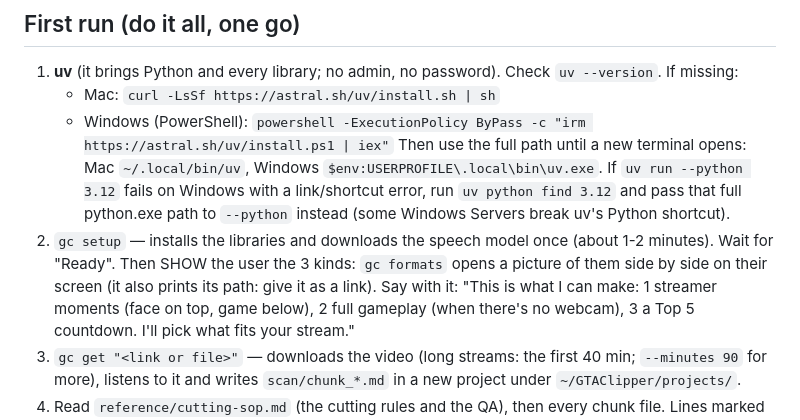
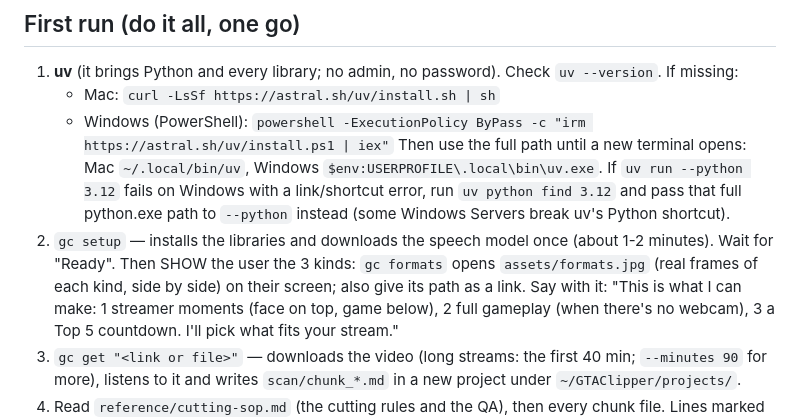
Before and after one commit to macoveigabriela8/gta-clipper, a Markdown page: SKILL.md, the part around the change. Rendered like a GitHub page.

```diff
--- a/SKILL.md
+++ b/SKILL.md
@@ -23,8 +23,8 @@ This skill's folder is the one holding this SKILL.md (normally `~/.claude/skills
    If `uv run --python 3.12` fails on Windows with a link/shortcut error, run `uv python find 3.12` and pass that
    full python.exe path to `--python` instead (some Windows Servers break uv's Python shortcut).
 2. `gc setup` — installs the libraries and downloads the speech model once (about 1-2 minutes). Wait for "Ready".
-   Then SHOW the user the 3 kinds: `gc formats` opens a picture of them side by side on their screen (it also
-   prints its path: give it as a link). Say with it: "This is what I can make: 1 streamer moments (face on top,
+   Then SHOW the user the 3 kinds: `gc formats` opens `assets/formats.jpg` (real frames of each kind, side by
+   side) on their screen; also give its path as a link. Say with it: "This is what I can make: 1 streamer moments (face on top,
    game below), 2 full gameplay (when there's no webcam), 3 a Top 5 countdown. I'll pick what fits your stream."
 3. `gc get "<link or file>"` — downloads the video (long streams: the first 40 min; `--minutes 90` for more), listens
    to it and writes `scan/chunk_*.md` in a new project under `~/GTAClipper/projects/`.
```
Also changed, not shown: README.md (+2 -0 lines), assets/formats.jpg (added), 2 other files.
